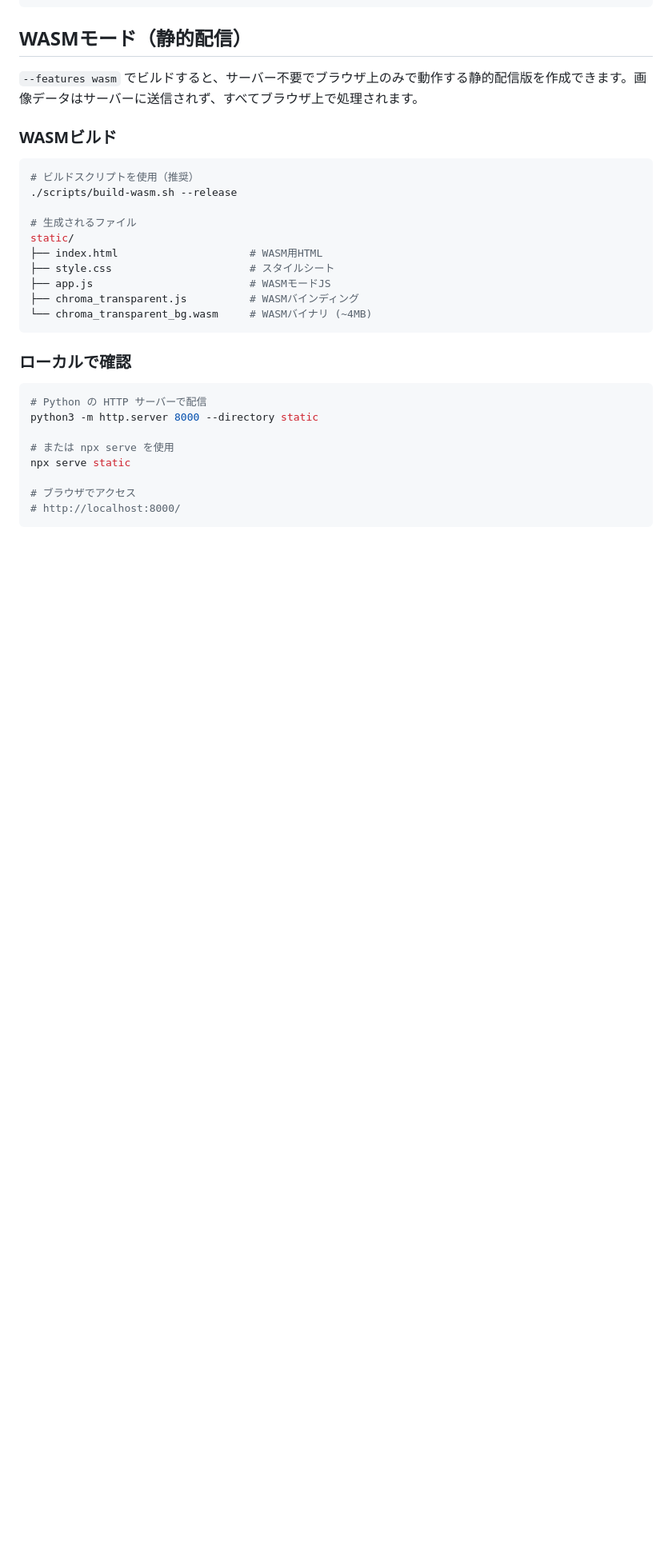
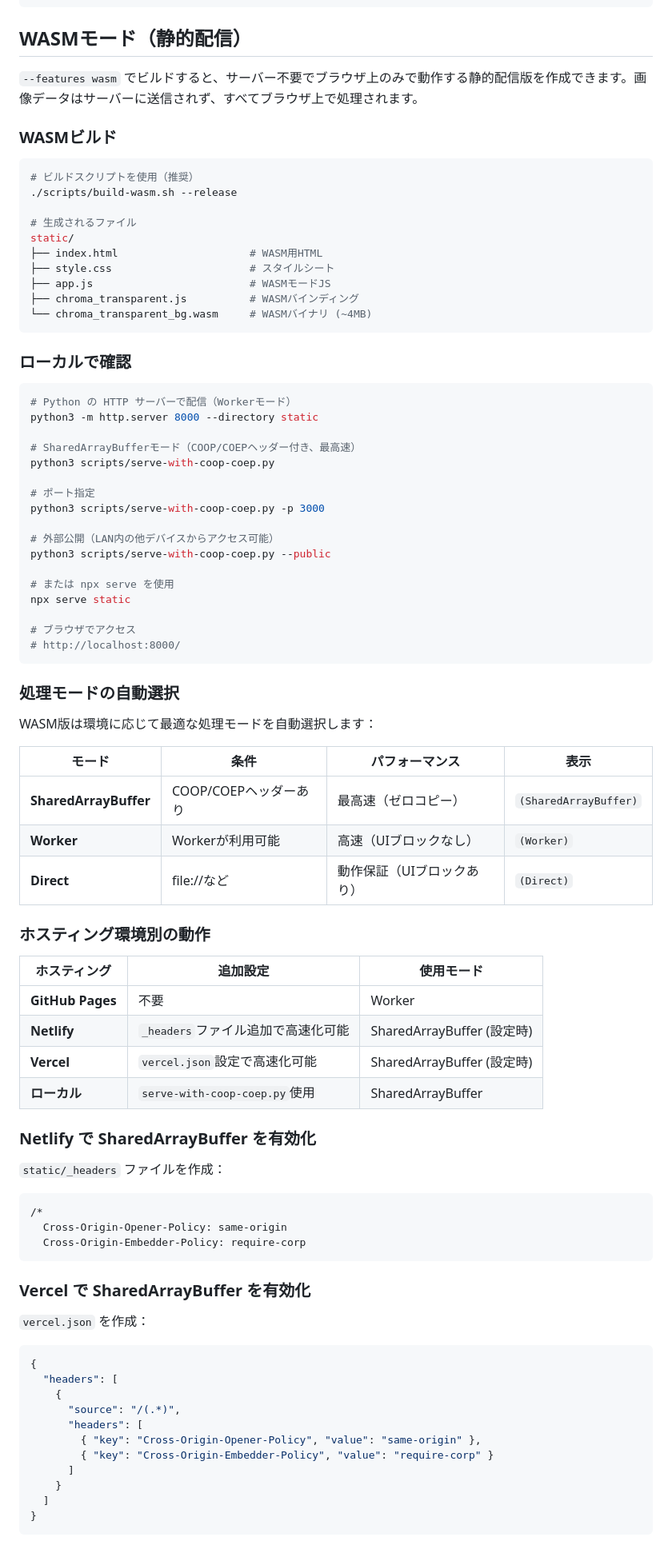
Before and after one commit to aofusa/chroma-transparent, a Markdown page: README.md, the part around the change printed below. Shown: that part at 80% size. Drawn GitHub-style; blank space fills up the shorter version.

````diff
--- a/README.md
+++ b/README.md
@@ -501,11 +501,69 @@ static/
 ### ローカルで確認
 
 ```bash
-# Python の HTTP サーバーで配信
+# Python の HTTP サーバーで配信（Workerモード）
 python3 -m http.server 8000 --directory static
+
+# SharedArrayBufferモード（COOP/COEPヘッダー付き、最高速）
+python3 scripts/serve-with-coop-coep.py
+
+# ポート指定
+python3 scripts/serve-with-coop-coep.py -p 3000
+
+# 外部公開（LAN内の他デバイスからアクセス可能）
+python3 scripts/serve-with-coop-coep.py --public
 
 # または npx serve を使用
 npx serve static
 
 # ブラウザでアクセス
 # http://localhost:8000/
+```
+
+### 処理モードの自動選択
+
+WASM版は環境に応じて最適な処理モードを自動選択します：
+
+| モード | 条件 | パフォーマンス | 表示 |
+|--------|------|---------------|------|
+| **SharedArrayBuffer** | COOP/COEPヘッダーあり | 最高速（ゼロコピー） | `(SharedArrayBuffer)` |
+| **Worker** | Workerが利用可能 | 高速（UIブロックなし） | `(Worker)` |
+| **Direct** | file://など | 動作保証（UIブロックあり） | `(Direct)` |
+
+### ホスティング環境別の動作
+
+| ホスティング | 追加設定 | 使用モード |
+|-------------|---------|------------|
+| **GitHub Pages** | 不要 | Worker |
+| **Netlify** | `_headers`ファイル追加で高速化可能 | SharedArrayBuffer (設定時) |
+| **Vercel** | `vercel.json`設定で高速化可能 | SharedArrayBuffer (設定時) |
+| **ローカル** | `serve-with-coop-coep.py`使用 | SharedArrayBuffer |
+
+### Netlify で SharedArrayBuffer を有効化
+
+`static/_headers` ファイルを作成：
+
+```
+/*
+  Cross-Origin-Opener-Policy: same-origin
+  Cross-Origin-Embedder-Policy: require-corp
+```
+
+### Vercel で SharedArrayBuffer を有効化
+
+`vercel.json` を作成：
+
+```json
+{
+  "headers": [
+    {
+      "source": "/(.*)",
+      "headers": [
+        { "key": "Cross-Origin-Opener-Policy", "value": "same-origin" },
+        { "key": "Cross-Origin-Embedder-Policy", "value": "require-corp" }
+      ]
+    }
+  ]
+}
+```
+
````
Also changed, not shown: other parts of README.md (+16 -0 lines).
